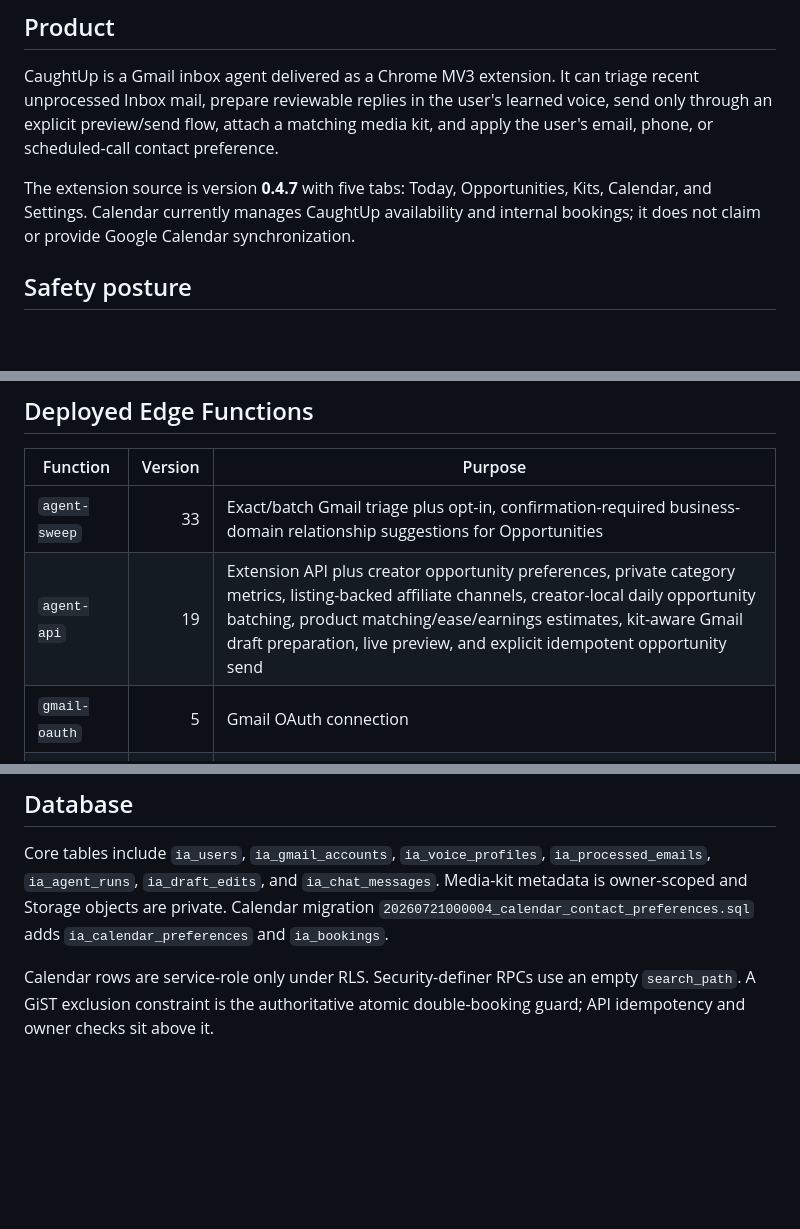
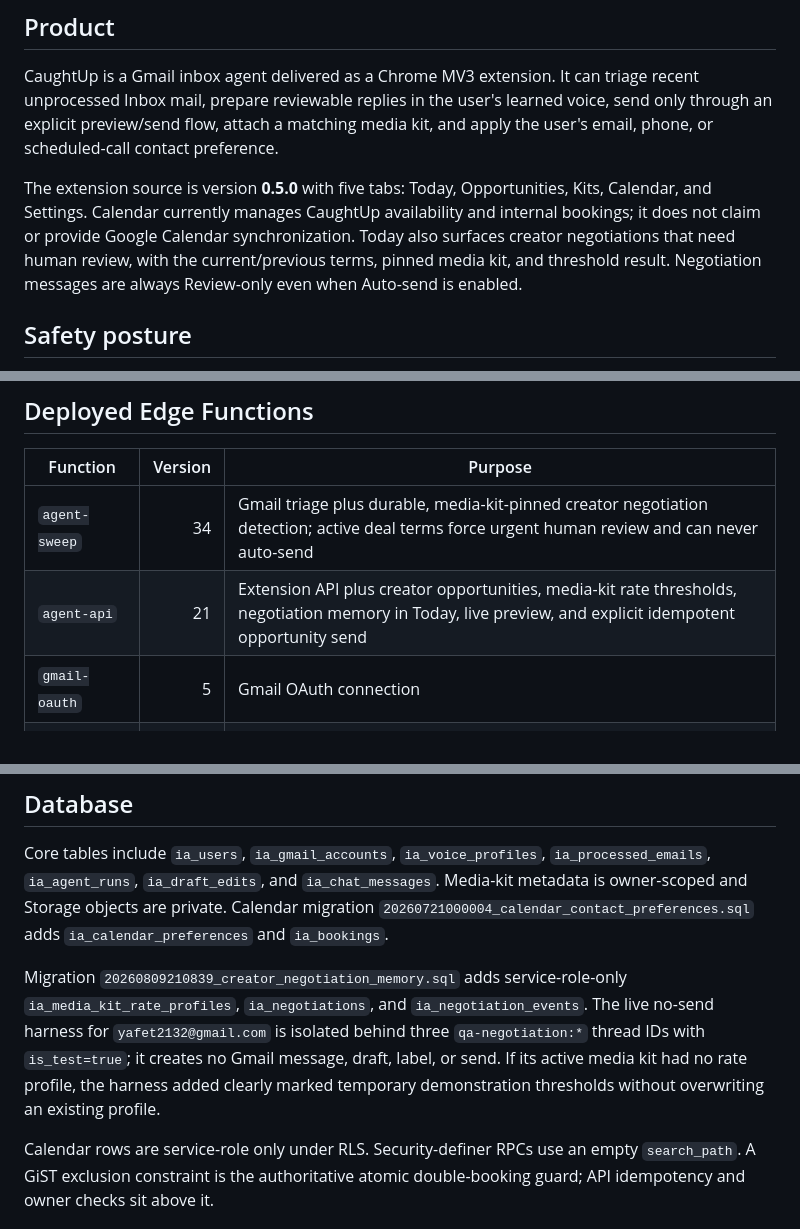
Before and after one commit to LaFlamesSon/AutomaticMessenger, a Markdown page: CLAUDE.md, 3 parts joined by grey strips. GitHub-like rendering; blank space fills up the shorter version.

Commit message:
Document negotiation harness deployment

```diff
--- a/CLAUDE.md
+++ b/CLAUDE.md
@@ -10,9 +10,12 @@ triage recent unprocessed Inbox mail, prepare reviewable replies in the user's l
 send only through an explicit preview/send flow, attach a matching media kit,
 and apply the user's email, phone, or scheduled-call contact preference.
 
-The extension source is version **0.4.7** with five tabs: Today, Opportunities, Kits, Calendar,
+The extension source is version **0.5.0** with five tabs: Today, Opportunities, Kits, Calendar,
 and Settings. Calendar currently manages CaughtUp availability and internal
 bookings; it does not claim or provide Google Calendar synchronization.
+Today also surfaces creator negotiations that need human review, with the
+current/previous terms, pinned media kit, and threshold result. Negotiation
+messages are always Review-only even when Auto-send is enabled.
 
 ## Safety posture
 
@@ -52,8 +55,8 @@ bookings; it does not claim or provide Google Calendar synchronization.
 
 | Function | Version | Purpose |
 |---|---:|---|
-| `agent-sweep` | 33 | Exact/batch Gmail triage plus opt-in, confirmation-required business-domain relationship suggestions for Opportunities |
-| `agent-api` | 19 | Extension API plus creator opportunity preferences, private category metrics, listing-backed affiliate channels, creator-local daily opportunity batching, product matching/ease/earnings estimates, kit-aware Gmail draft preparation, live preview, and explicit idempotent opportunity send |
+| `agent-sweep` | 34 | Gmail triage plus durable, media-kit-pinned creator negotiation detection; active deal terms force urgent human review and can never auto-send |
+| `agent-api` | 21 | Extension API plus creator opportunities, media-kit rate thresholds, negotiation memory in Today, live preview, and explicit idempotent opportunity send |
 | `gmail-oauth` | 5 | Gmail OAuth connection |
 | `daily-digest` | 2 | Daily digest delivery |
 | `seed-media-kit` | 3 | Controlled media-kit seed utility |
@@ -69,6 +72,14 @@ Core tables include `ia_users`, `ia_gmail_accounts`, `ia_voice_profiles`,
 `ia_chat_messages`. Media-kit metadata is owner-scoped and Storage objects are
 private. Calendar migration `20260721000004_calendar_contact_preferences.sql`
 adds `ia_calendar_preferences` and `ia_bookings`.
+
+Migration `20260809210839_creator_negotiation_memory.sql` adds service-role-only
+`ia_media_kit_rate_profiles`, `ia_negotiations`, and `ia_negotiation_events`.
+The live no-send harness for `yafet2132@gmail.com` is isolated behind three
+`qa-negotiation:*` thread IDs with `is_test=true`; it creates no Gmail message,
+draft, label, or send. If its active media kit had no rate profile, the harness
+added clearly marked temporary demonstration thresholds without overwriting an
+existing profile.
 
 Calendar rows are service-role only under RLS. Security-definer RPCs use an
 empty `search_path`. A GiST exclusion constraint is the authoritative atomic
```
Also changed, not shown: docs/audits/caughtup-negotiation-harness-20260809.md (added, +65 -0 lines).
